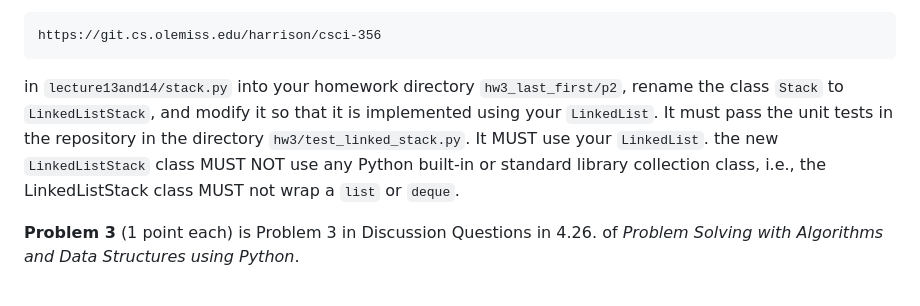
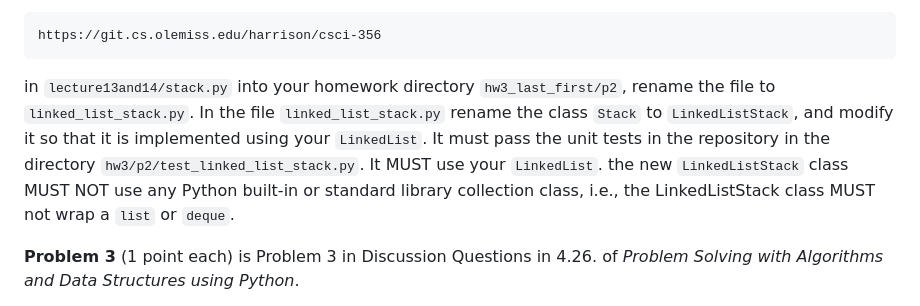
Before and after one commit to dosirrah/csci-356, a Markdown page: hw3/hw3.md, the part around the change. GitHub-like rendering.

Commit message:
Update hw3 p2 to reflect the inclusion ot test_linked_list_stack.py and asking the student to rename stack.py to linked_list_stack.py.

```diff
--- a/hw3/hw3.md
+++ b/hw3/hw3.md
@@ -64,13 +64,14 @@ Python*.  Put the answer in a text file named `hw3_last_first/p1.txt`.
     https://git.cs.olemiss.edu/harrison/csci-356
 
   in `lecture13and14/stack.py` into your homework directory
-  `hw3_last_first/p2`, rename the class `Stack` to `LinkedListStack`,
-  and modify it so that it is implemented using your `LinkedList`. It
-  must pass the unit tests in the repository in the directory
-  `hw3/test_linked_stack.py`.  It MUST use your `LinkedList`.  the new
-  `LinkedListStack` class MUST NOT use any Python built-in or standard
-  library collection class, i.e., the LinkedListStack class MUST not
-  wrap a `list` or `deque`.
+  `hw3_last_first/p2`, rename the file to `linked_list_stack.py`.  In
+  the file `linked_list_stack.py` rename the class `Stack` to
+  `LinkedListStack`, and modify it so that it is implemented using
+  your `LinkedList`. It must pass the unit tests in the repository in
+  the directory `hw3/p2/test_linked_list_stack.py`.  It MUST use your
+  `LinkedList`.  the new `LinkedListStack` class MUST NOT use any
+  Python built-in or standard library collection class, i.e., the
+  LinkedListStack class MUST not wrap a `list` or `deque`.
 
 
 **Problem 3** (1 point each) is Problem 3 in Discussion Questions in 4.26.
```
